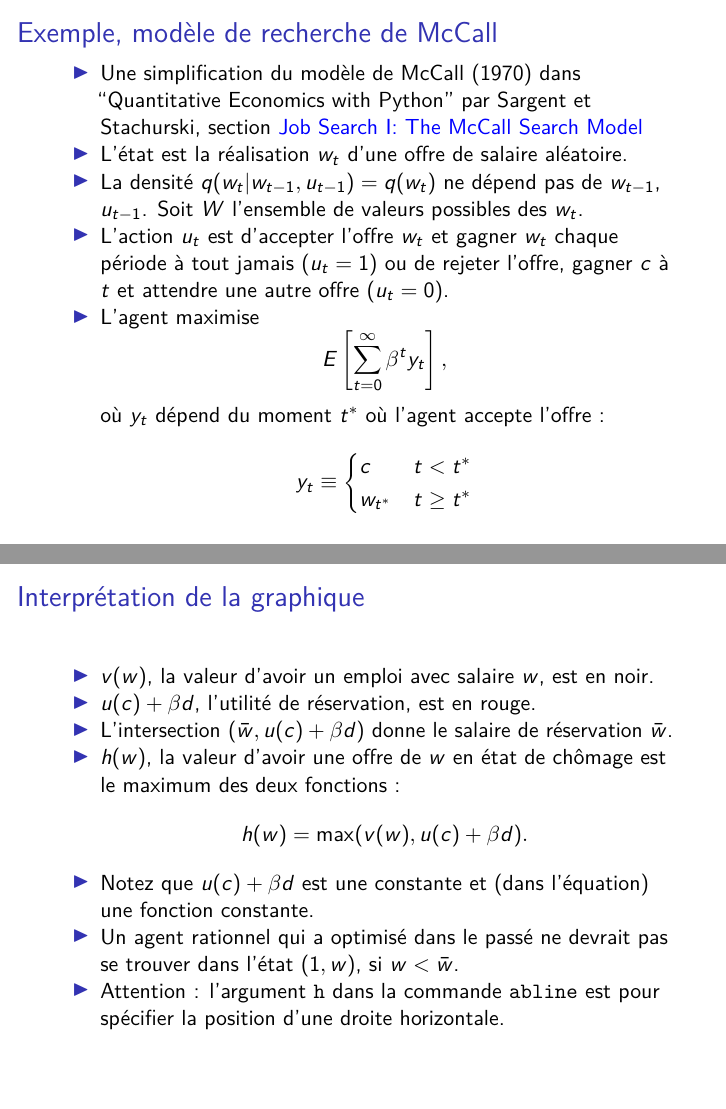
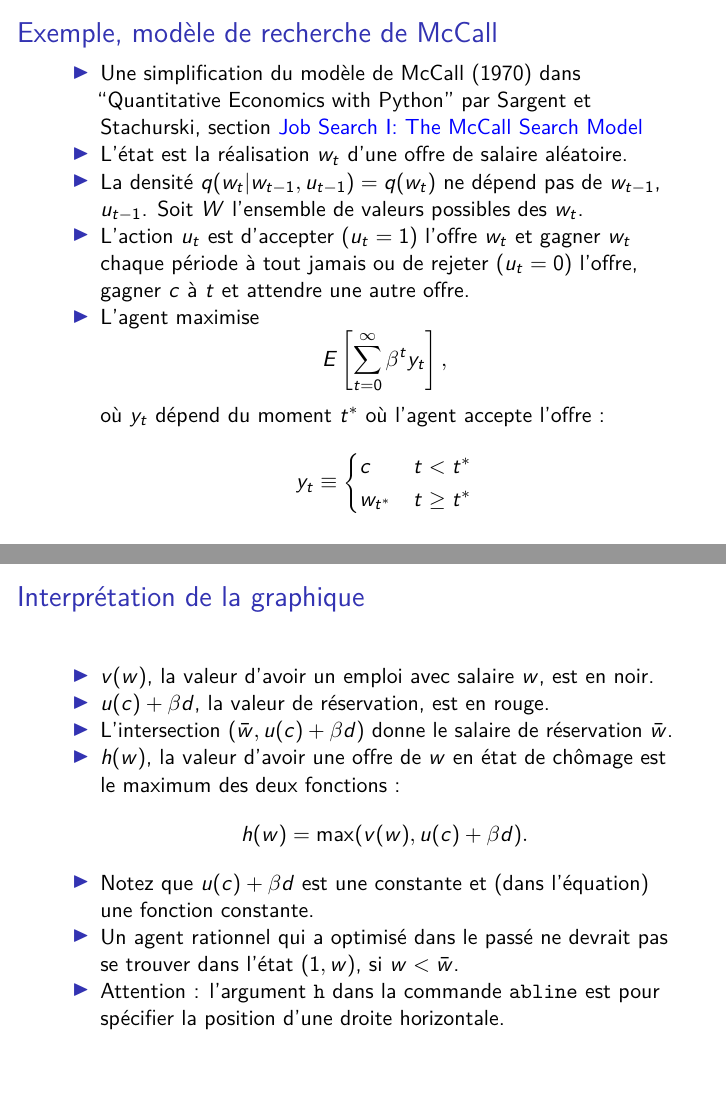
Before and after one commit to mccauslw/ECN-6338, an R Markdown document (Dia_6338_12_DP.Rmd): pages 29 and 48 of 48, joined at a grey line. The pictures show the output file Dia_6338_12_DP.pdf that the author committed with the source.

Commit message:
Couple more changes before class

```diff
--- a/Dia_6338_12_DP.Rmd
+++ b/Dia_6338_12_DP.Rmd
@@ -423,7 +423,7 @@ Sargent et Stachurski, section
 - L'état est la réalisation $w_t$ d'une offre de salaire aléatoire.
 - La densité $q(w_t|w_{t-1},u_{t-1}) = q(w_t)$ ne dépend pas de $w_{t-1}$, $u_{t-1}$.
 Soit $W$ l'ensemble de valeurs possibles des $w_t$.
-- L'action $u_t$ est d'accepter l'offre $w_t$ et gagner $w_t$ chaque période à tout jamais ($u_t = 1$) ou de rejeter l'offre, gagner $c$ à $t$ et attendre une autre offre ($u_t = 0$).
+- L'action $u_t$ est d'accepter ($u_t = 1$) l'offre $w_t$ et gagner $w_t$ chaque période à tout jamais ou de rejeter ($u_t = 0$) l'offre, gagner $c$ à $t$ et attendre une autre offre.
 - L'agent maximise
 \[
   E\left[\sum_{t=0}^\infty \beta^t y_t \right],
@@ -692,7 +692,7 @@ abline(h = uc + beta*vd$d, col='red') # h pour horizontal!
 ## Interprétation de la graphique
 
 - $v(w)$, la valeur d'avoir un emploi avec salaire $w$, est en noir.
-- $u(c) + \beta d$, l'utilité de réservation, est en rouge.
+- $u(c) + \beta d$, la valeur de réservation, est en rouge.
 - L'intersection $(\bar{w}, u(c) + \beta d)$ donne le salaire de réservation $\bar{w}$.
 - $h(w)$, la valeur d'avoir une offre de $w$ en état de chômage est le maximum des deux fonctions :
 \[
```
Also changed, not shown: Dia_6338_12_DP.pdf.
